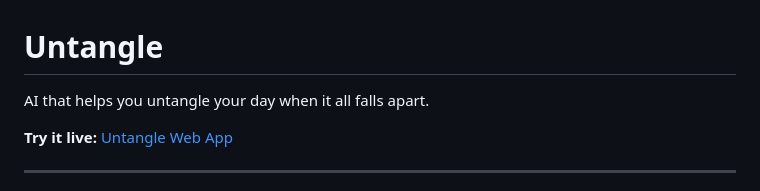
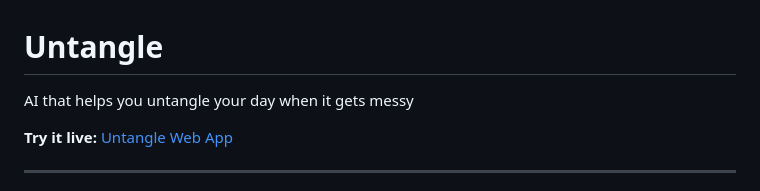
Before and after one commit to adimiddha/time-estimation-agent, a Markdown page: README.md, the part around the change. Rendered like a GitHub page.

Commit message:
Update project description for clarity

```diff
--- a/README.md
+++ b/README.md
@@ -1,6 +1,6 @@
 # Untangle
 
-AI that helps you untangle your day when it all falls apart.
+AI that helps you untangle your day when it gets messy
 
 **Try it live:** [Untangle Web App](https://time-estimation-agent-production.up.railway.app/)
 
```
